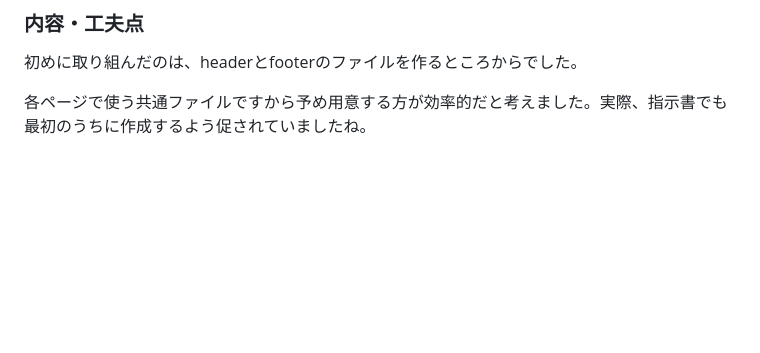
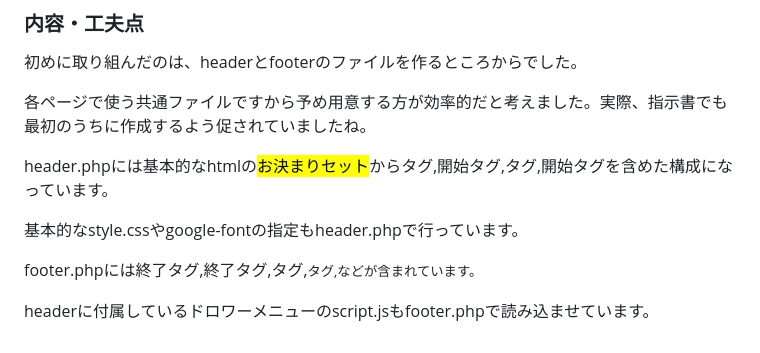
Before and after one commit to kugashion7829-afk/CCA-exam3, a Markdown page: ReadMe.md, the part around the change. Rendered like a GitHub page; blank space fills up the shorter version.

```diff
--- a/ReadMe.md
+++ b/ReadMe.md
@@ -61,3 +61,11 @@ HTMLから始まりCSS、PHPと各ページごとに順に作業を切り分け
 初めに取り組んだのは、headerとfooterのファイルを作るところからでした。
 
 各ページで使う共通ファイルですから予め用意する方が効率的だと考えました。実際、指示書でも最初のうちに作成するよう促されていましたね。
+
+header.phpには基本的なhtmlの<mark>お決まりセット</mark>から<head>タグ,<body>開始タグ,<header>タグ,<main>開始タグを含めた構成になっています。
+
+基本的なstyle.cssやgoogle-fontの指定もheader.phpで行っています。
+
+footer.phpには<main>終了タグ,<body>終了タグ,<footer>タグ,<small>タグ,などが含まれています。
+
+headerに付属しているドロワーメニューのscript.jsもfooter.phpで読み込ませています。
```
